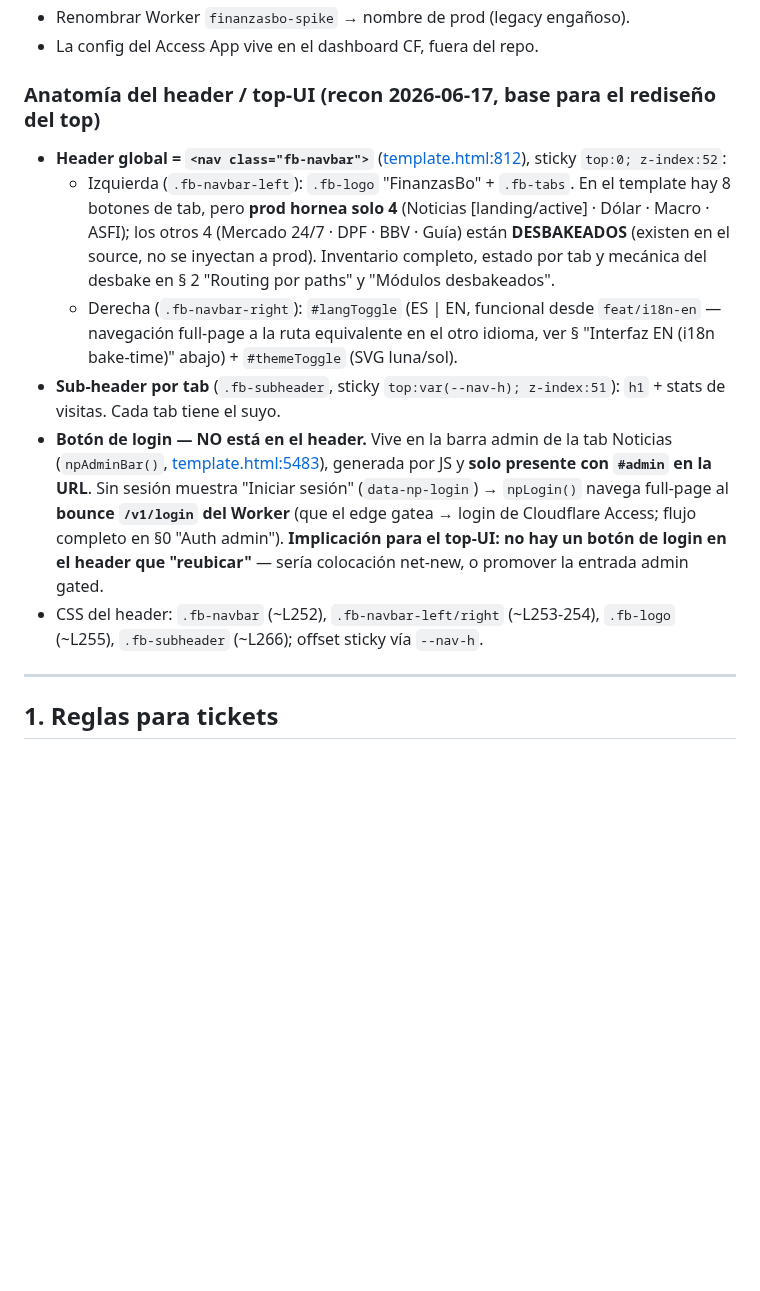
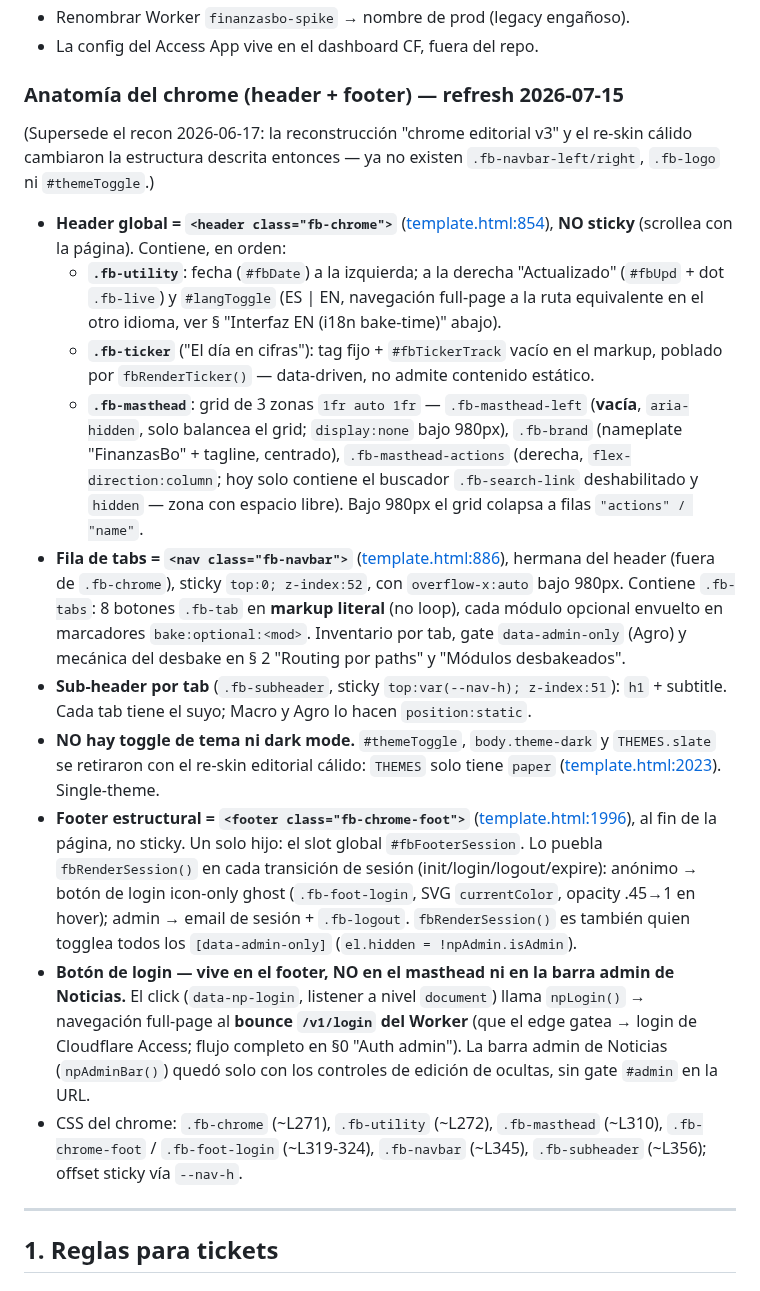
Before and after one commit to research-star/binance_p2p_ingest, a Markdown page: HANDOFF.md, the part around one of its changes. GitHub-like rendering; blank space fills up the shorter version.

Commit message:
docs(handoff): refresh anatomía del chrome (header v3 + footer) contra el código actual
- La sección describía #themeToggle (luna/sol), dark mode y .fb-navbar-left/right
  que ya no existen (THEMES solo tiene 'paper'; single-theme).
- El botón de login ya no vive en la barra admin de Noticias gated tras #admin:
  vive en el footer, slot #fbFooterSession, inyectado por fbRenderSession().
- Documenta el footer estructural <footer class="fb-chrome-foot"> (qué es, qué
  contiene, quién lo puebla) que no tenía sección propia.

Estas dos secciones stale indujeron asunciones falsas en el diseño del cluster
de botones sociales (recon 2026-07-15).

Co-Authored-By: Claude Fable 5 <noreply@anthropic.com>

```diff
--- a/HANDOFF.md
+++ b/HANDOFF.md
@@ -137,31 +137,55 @@ frontend + botón restaurado) · #78 (`df1b60d` loop guard + `8d0451f` logout de
 - Renombrar Worker `finanzasbo-spike` → nombre de prod (legacy engañoso).
 - La config del Access App vive en el dashboard CF, fuera del repo.
 
-### Anatomía del header / top-UI (recon 2026-06-17, base para el rediseño del top)
-
-- **Header global = `<nav class="fb-navbar">`** ([template.html:812](template.html#L812)),
-  sticky `top:0; z-index:52`:
-  - Izquierda (`.fb-navbar-left`): `.fb-logo` "FinanzasBo" + `.fb-tabs`. En el
-    template hay 8 botones de tab, pero **prod hornea solo 4** (Noticias
-    [landing/active] · Dólar · Macro · ASFI); los otros 4 (Mercado 24/7 · DPF ·
-    BBV · Guía) están **DESBAKEADOS** (existen en el source, no se inyectan a
-    prod). Inventario completo, estado por tab y mecánica del desbake en § 2
-    "Routing por paths" y "Módulos desbakeados".
-  - Derecha (`.fb-navbar-right`): `#langToggle` (ES | EN, funcional desde
-    `feat/i18n-en` — navegación full-page a la ruta equivalente en el otro
-    idioma, ver § "Interfaz EN (i18n bake-time)" abajo) + `#themeToggle` (SVG
-    luna/sol).
+### Anatomía del chrome (header + footer) — refresh 2026-07-15
+
+(Supersede el recon 2026-06-17: la reconstrucción "chrome editorial v3" y el
+re-skin cálido cambiaron la estructura descrita entonces — ya no existen
+`.fb-navbar-left/right`, `.fb-logo` ni `#themeToggle`.)
+
+- **Header global = `<header class="fb-chrome">`** ([template.html:854](template.html#L854)),
+  **NO sticky** (scrollea con la página). Contiene, en orden:
+  - **`.fb-utility`**: fecha (`#fbDate`) a la izquierda; a la derecha
+    "Actualizado" (`#fbUpd` + dot `.fb-live`) y `#langToggle` (ES | EN,
+    navegación full-page a la ruta equivalente en el otro idioma, ver
+    § "Interfaz EN (i18n bake-time)" abajo).
+  - **`.fb-ticker`** ("El día en cifras"): tag fijo + `#fbTickerTrack` vacío en
+    el markup, poblado por `fbRenderTicker()` — data-driven, no admite
+    contenido estático.
+  - **`.fb-masthead`**: grid de 3 zonas `1fr auto 1fr` —
+    `.fb-masthead-left` (**vacía**, `aria-hidden`, solo balancea el grid;
+    `display:none` bajo 980px), `.fb-brand` (nameplate "FinanzasBo" +
+    tagline, centrado), `.fb-masthead-actions` (derecha, `flex-direction:column`;
+    hoy solo contiene el buscador `.fb-search-link` deshabilitado y `hidden` —
+    zona con espacio libre). Bajo 980px el grid colapsa a filas
+    `"actions" / "name"`.
+- **Fila de tabs = `<nav class="fb-navbar">`** ([template.html:886](template.html#L886)),
+  hermana del header (fuera de `.fb-chrome`), sticky `top:0; z-index:52`, con
+  `overflow-x:auto` bajo 980px. Contiene `.fb-tabs`: 8 botones `.fb-tab` en
+  **markup literal** (no loop), cada módulo opcional envuelto en marcadores
+  `bake:optional:<mod>`. Inventario por tab, gate `data-admin-only` (Agro) y
+  mecánica del desbake en § 2 "Routing por paths" y "Módulos desbakeados".
 - **Sub-header por tab** (`.fb-subheader`, sticky `top:var(--nav-h); z-index:51`):
-  `h1` + stats de visitas. Cada tab tiene el suyo.
-- **Botón de login — NO está en el header.** Vive en la barra admin de la tab
-  Noticias (`npAdminBar()`, [template.html:5483](template.html#L5483)), generada
-  por JS y **solo presente con `#admin` en la URL**. Sin sesión muestra "Iniciar
-  sesión" (`data-np-login`) → `npLogin()` navega full-page al **bounce `/v1/login`
-  del Worker** (que el edge gatea → login de Cloudflare Access; flujo completo en
-  §0 "Auth admin"). **Implicación para el top-UI: no hay un botón de login en el header que
-  "reubicar"** — sería colocación net-new, o promover la entrada admin gated.
-- CSS del header: `.fb-navbar` (~L252), `.fb-navbar-left/right` (~L253-254),
-  `.fb-logo` (~L255), `.fb-subheader` (~L266); offset sticky vía `--nav-h`.
+  `h1` + subtitle. Cada tab tiene el suyo; Macro y Agro lo hacen `position:static`.
+- **NO hay toggle de tema ni dark mode.** `#themeToggle`, `body.theme-dark` y
+  `THEMES.slate` se retiraron con el re-skin editorial cálido: `THEMES` solo
+  tiene `paper` ([template.html:2023](template.html#L2023)). Single-theme.
+- **Footer estructural = `<footer class="fb-chrome-foot">`**
+  ([template.html:1996](template.html#L1996)), al fin de la página, no sticky.
+  Un solo hijo: el slot global `#fbFooterSession`. Lo puebla `fbRenderSession()`
+  en cada transición de sesión (init/login/logout/expire): anónimo → botón de
+  login icon-only ghost (`.fb-foot-login`, SVG `currentColor`, opacity .45→1 en
+  hover); admin → email de sesión + `.fb-logout`. `fbRenderSession()` es también
+  quien togglea todos los `[data-admin-only]` (`el.hidden = !npAdmin.isAdmin`).
+- **Botón de login — vive en el footer, NO en el masthead ni en la barra admin
+  de Noticias.** El click (`data-np-login`, listener a nivel `document`) llama
+  `npLogin()` → navegación full-page al **bounce `/v1/login` del Worker** (que
+  el edge gatea → login de Cloudflare Access; flujo completo en §0 "Auth
+  admin"). La barra admin de Noticias (`npAdminBar()`) quedó solo con los
+  controles de edición de ocultas, sin gate `#admin` en la URL.
+- CSS del chrome: `.fb-chrome` (~L271), `.fb-utility` (~L272), `.fb-masthead`
+  (~L310), `.fb-chrome-foot` / `.fb-foot-login` (~L319-324), `.fb-navbar`
+  (~L345), `.fb-subheader` (~L356); offset sticky vía `--nav-h`.
 
 ---
 
```
Also changed, not shown: other parts of HANDOFF.md (+1 -1 lines).
